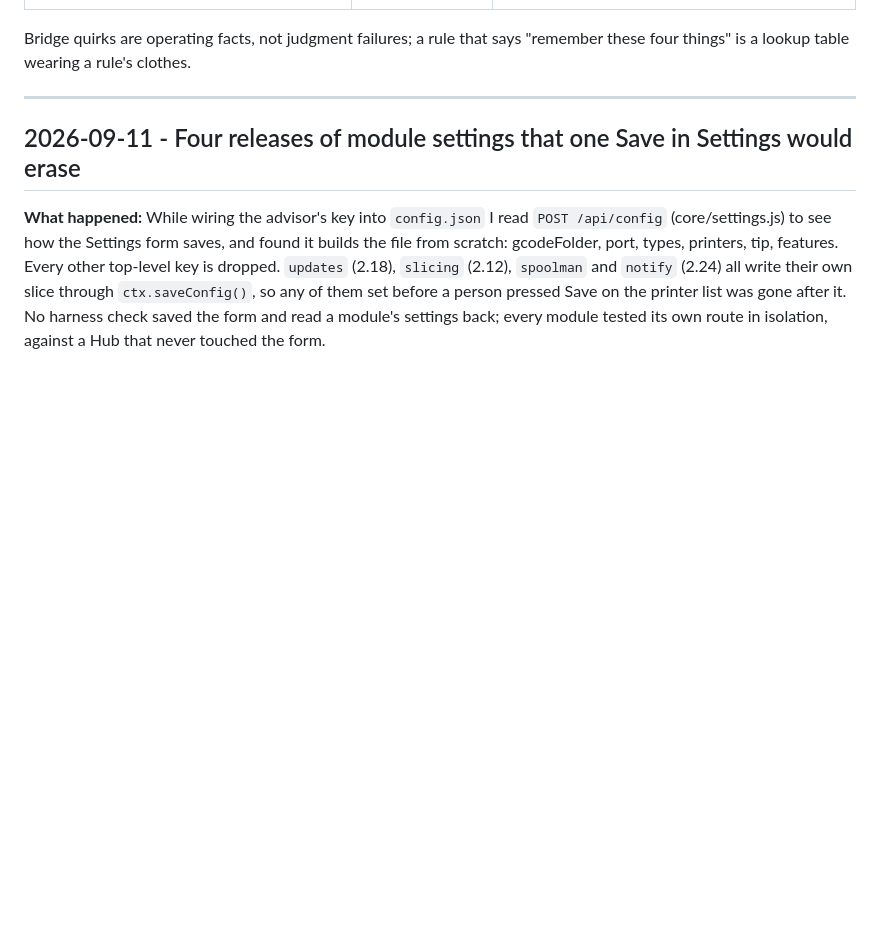
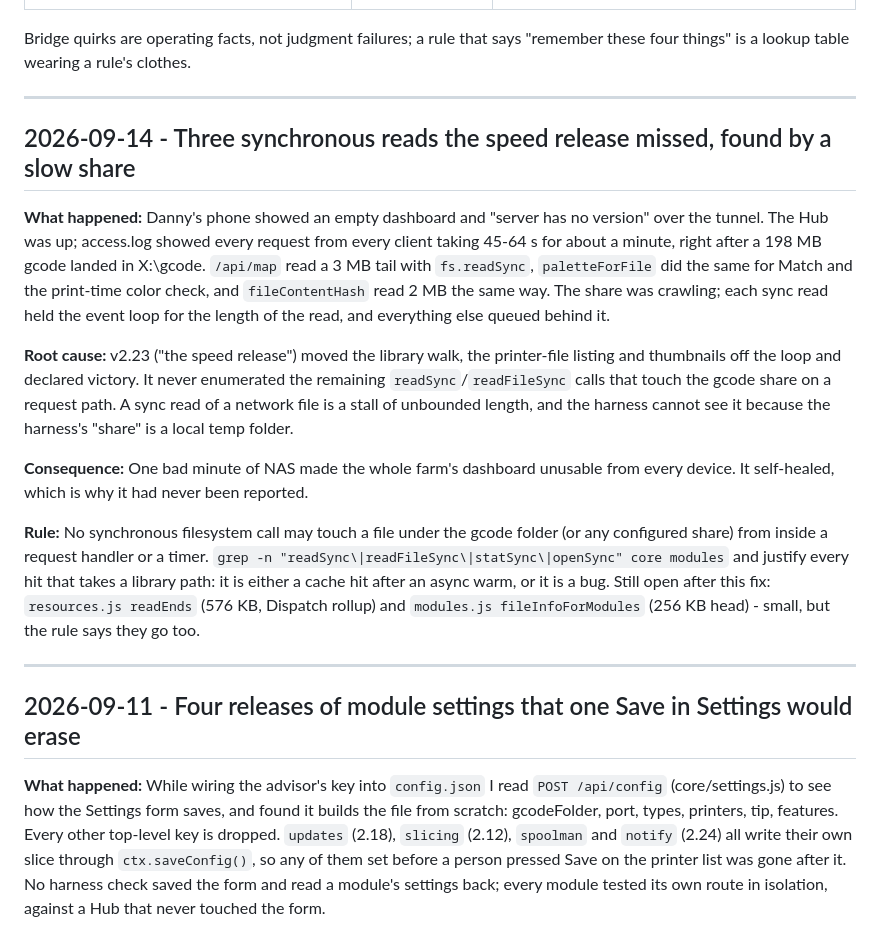
Before and after one commit to dlgambill/u1hub, a Markdown page: MISTAKES.md, the part around the change. Rendered like a GitHub page; blank space fills up the shorter version.

Commit message:
MISTAKES.md: 2026-09-14, sync reads on the share stall the process
Co-Authored-By: Claude Fable 5.1 <noreply@anthropic.com>

Claude-Session: https://claude.ai/code/session_01Hx9jEsRp59sDw8poVu7dZW

```diff
--- a/MISTAKES.md
+++ b/MISTAKES.md
@@ -27,6 +27,38 @@ Running log of things that broke, why, and the rule that stops a repeat.
 
 Bridge quirks are operating facts, not judgment failures; a rule that says
 "remember these four things" is a lookup table wearing a rule's clothes.
+
+---
+
+## 2026-09-14 - Three synchronous reads the speed release missed, found by a slow share
+
+**What happened:** Danny's phone showed an empty dashboard and "server has
+no version" over the tunnel. The Hub was up; access.log showed every
+request from every client taking 45-64 s for about a minute, right after a
+198 MB gcode landed in X:\gcode. `/api/map` read a 3 MB tail with
+`fs.readSync`, `paletteForFile` did the same for Match and the print-time
+color check, and `fileContentHash` read 2 MB the same way. The share was
+crawling; each sync read held the event loop for the length of the read,
+and everything else queued behind it.
+
+**Root cause:** v2.23 ("the speed release") moved the library walk, the
+printer-file listing and thumbnails off the loop and declared victory. It
+never enumerated the remaining `readSync`/`readFileSync` calls that touch
+the gcode share on a request path. A sync read of a network file is a
+stall of unbounded length, and the harness cannot see it because the
+harness's "share" is a local temp folder.
+
+**Consequence:** One bad minute of NAS made the whole farm's dashboard
+unusable from every device. It self-healed, which is why it had never been
+reported.
+
+**Rule:** No synchronous filesystem call may touch a file under the gcode
+folder (or any configured share) from inside a request handler or a timer.
+`grep -n "readSync\|readFileSync\|statSync\|openSync" core modules` and
+justify every hit that takes a library path: it is either a cache hit
+after an async warm, or it is a bug. Still open after this fix:
+`resources.js readEnds` (576 KB, Dispatch rollup) and `modules.js
+fileInfoForModules` (256 KB head) - small, but the rule says they go too.
 
 ---
 
```
